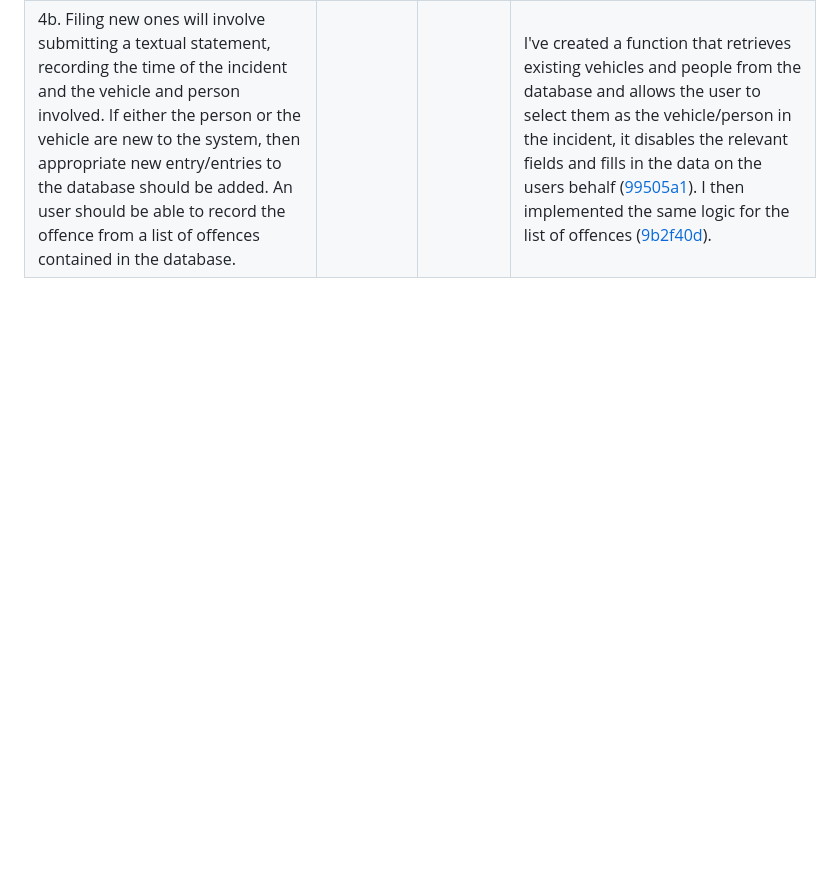
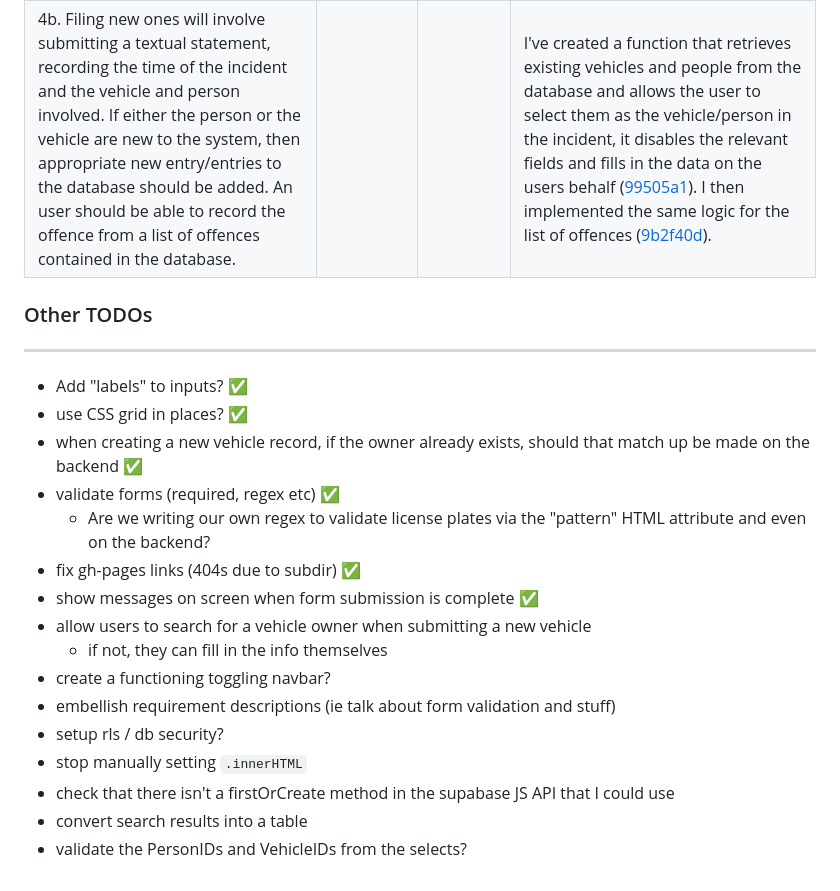
Before and after one commit to Ben-Bromley/UON-COMP-Coursework-2, a Markdown page: README.md, the part around the change. Drawn GitHub-style; blank space fills up the shorter version.

Commit message:
additional tasks

```diff
--- a/README.md
+++ b/README.md
@@ -54,3 +54,24 @@ A front-end interface that queries a supabase backend.
 | 4. (Only required for the full mark) The user should be able to file a report for an incident                                                                                                                                                                                                                                                                               |          |                                                                                                                     |                                                                                                                                                                                                                                                                                                                                                                  |
 | 4a. The user should be able to file a report for an incident and retrieve existing reports (e.g., via a search)                                                                                                                                                                                                                                                             | ✅       | [30f19bb](https://github.com/Ben-Bromley/UON-COMP1004-Coursework-2/commit/30f19bbc01a19e57aa39c4fe3aa1b6f9820a6295) | Using a similar function to earlier requirements, I've retrieved the value of the text input, and passed it into a function which does an ilike query of the `Fines` table. It returns an array of objects which I then display in the results section                                                                                                           |
 | 4b. Filing new ones will involve submitting a textual statement, recording the time of the incident and the vehicle and person involved. If either the person or the vehicle are new to the system, then appropriate new entry/entries to the database should be added. An user should be able to record the offence from a list of offences contained in the database.     |          |                                                                                                                     | I've created a function that retrieves existing vehicles and people from the database and allows the user to select them as the vehicle/person in the incident, it disables the relevant fields and fills in the data on the users behalf ([99505a1](https://github.com/Ben-Bromley/UON-COMP1004-Coursework-2/commit/99505a152c399214b3a28be6dedba117943d1303)). I then implemented the same logic for the list of offences ([9b2f40d](https://github.com/Ben-Bromley/UON-COMP1004-Coursework-2/commit/9b2f40d378b457ac80d39afe7cf27cbf64dd8c94)). |
+
+### Other TODOs
+
+---
+
+- Add "labels" to inputs? ✅
+- use CSS grid in places? ✅
+- when creating a new vehicle record, if the owner already exists, should that match up be made on the backend ✅
+- validate forms (required, regex etc) ✅
+  - Are we writing our own regex to validate license plates via the "pattern" HTML attribute and even on the backend?
+- fix gh-pages links (404s due to subdir) ✅
+- show messages on screen when form submission is complete ✅
+- allow users to search for a vehicle owner when submitting a new vehicle
+  - if not, they can fill in the info themselves
+- create a functioning toggling navbar?
+- embellish requirement descriptions (ie talk about form validation and stuff)
+- setup rls / db security?
+- stop manually setting `.innerHTML`
+- check that there isn't a firstOrCreate method in the supabase JS API that I could use
+- convert search results into a table
+- validate the PersonIDs and VehicleIDs from the selects?
```
